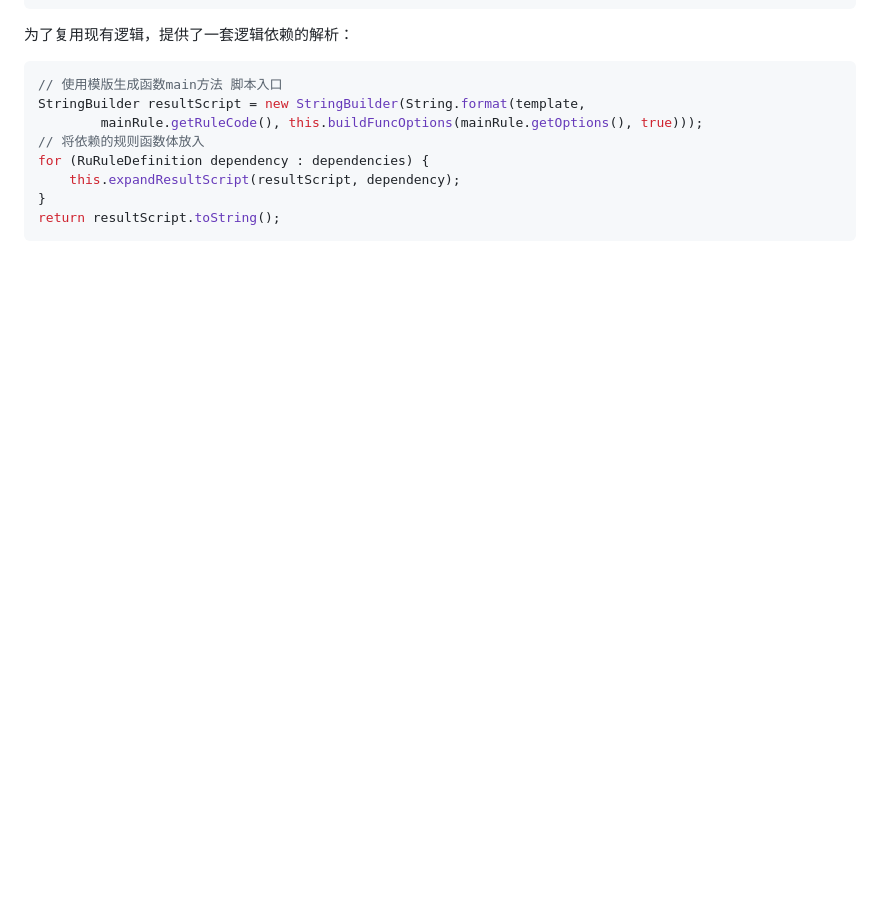
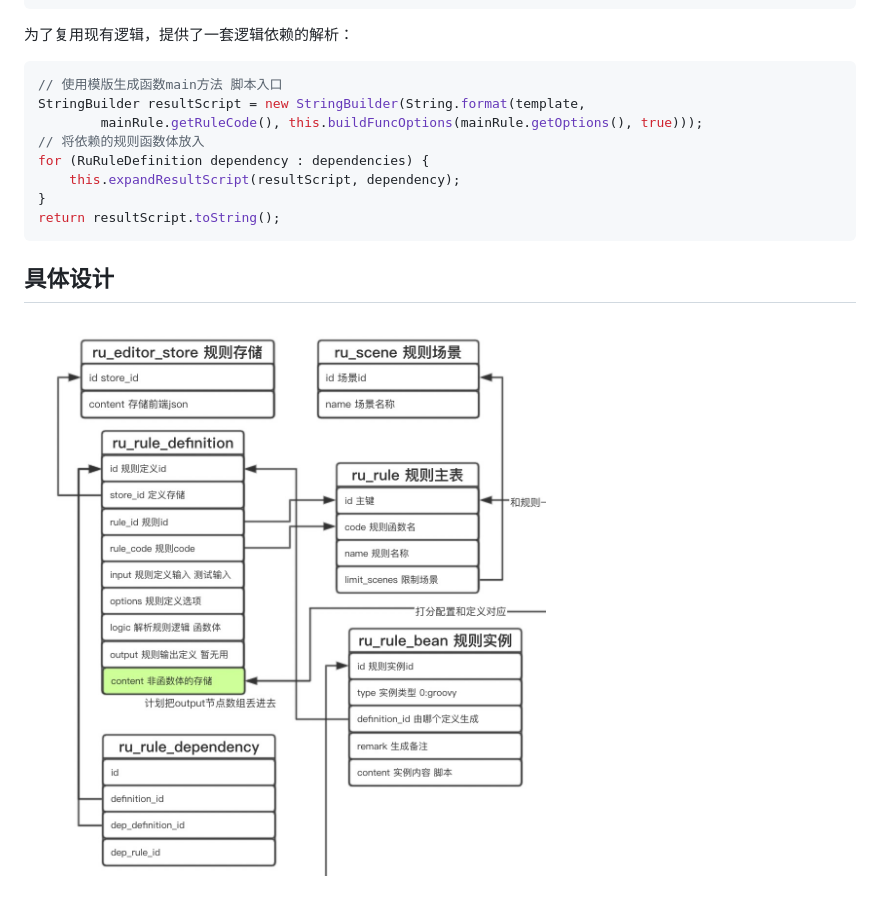
Before and after one commit to jimuyang/rule-pile, a Markdown page: README.md, the part around the change. Rendered like a GitHub page; pictures changed too: assets/er.jpg (added); blank space fills up the shorter version.

Commit message:
feat: update readme

````diff
--- a/README.md
+++ b/README.md
@@ -80,3 +80,6 @@ for (RuRuleDefinition dependency : dependencies) {
 }
 return resultScript.toString();
 ```
+
+## 具体设计
+![](/assets/er.jpg)
````
